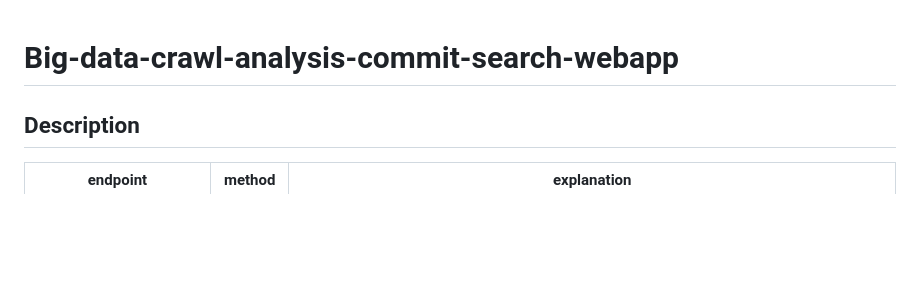
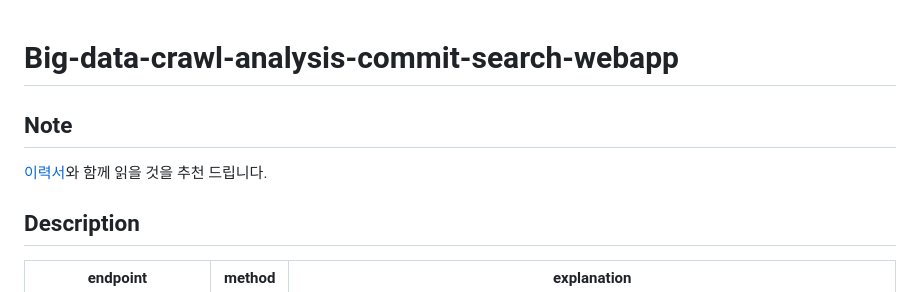
Before and after one commit to jaehyeonpy/Big-data-crawl-analysis-commit-search-webapp, a Markdown page: README.md, the part around the change. GitHub-like rendering; blank space fills up the shorter version.

Commit message:
feat: add my cv link

```diff
--- a/README.md
+++ b/README.md
@@ -1,4 +1,9 @@
 # Big-data-crawl-analysis-commit-search-webapp
+
+
+## Note
+
+[이력서](https://fuchsia-maxilla-85f.notion.site/learning-curve-troubleshooting-fa1c8adb14a846c0be3051397b9d9807)와 함께 읽을 것을 추천 드립니다.
 
 
 ## Description
```
